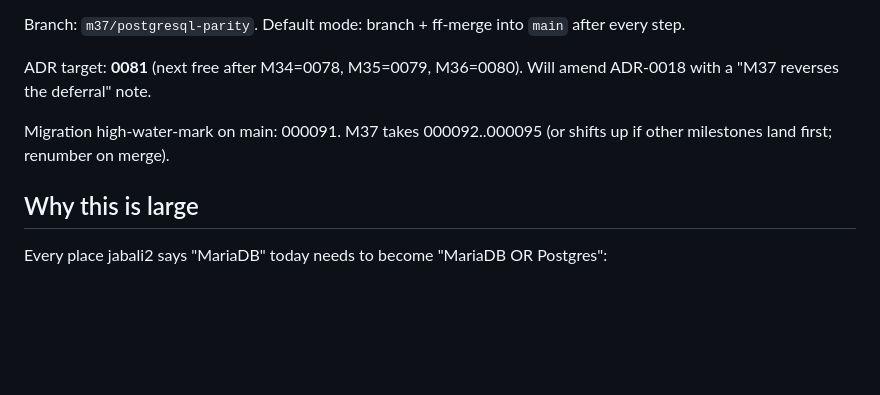
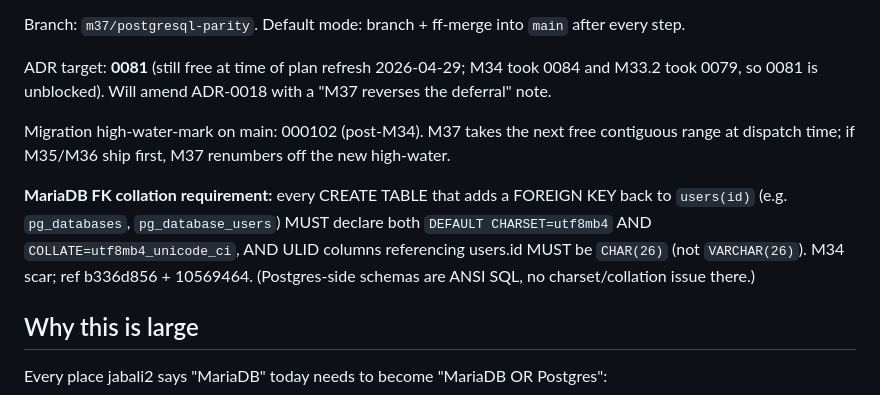
Before and after one commit to mannnrachman/jabali-panel, a Markdown page: plans/m37-postgresql-parity.md, the part around the change. Rendered like a GitHub page; blank space fills up the shorter version.

```diff
--- a/plans/m37-postgresql-parity.md
+++ b/plans/m37-postgresql-parity.md
@@ -17,11 +17,20 @@ Old issue tracker requests:
 Branch: `m37/postgresql-parity`. Default mode: branch + ff-merge into
 `main` after every step.
 
-ADR target: **0081** (next free after M34=0078, M35=0079, M36=0080).
-Will amend ADR-0018 with a "M37 reverses the deferral" note.
+ADR target: **0081** (still free at time of plan refresh 2026-04-29;
+M34 took 0084 and M33.2 took 0079, so 0081 is unblocked). Will amend
+ADR-0018 with a "M37 reverses the deferral" note.
 
-Migration high-water-mark on main: 000091. M37 takes 000092..000095
-(or shifts up if other milestones land first; renumber on merge).
+Migration high-water-mark on main: 000102 (post-M34). M37 takes the
+next free contiguous range at dispatch time; if M35/M36 ship first,
+M37 renumbers off the new high-water.
+
+**MariaDB FK collation requirement:** every CREATE TABLE that adds a
+FOREIGN KEY back to `users(id)` (e.g. `pg_databases`, `pg_database_users`)
+MUST declare both `DEFAULT CHARSET=utf8mb4` AND `COLLATE=utf8mb4_unicode_ci`,
+AND ULID columns referencing users.id MUST be `CHAR(26)` (not
+`VARCHAR(26)`). M34 scar; ref b336d856 + 10569464. (Postgres-side
+schemas are ANSI SQL, no charset/collation issue there.)
 
 ## Why this is large
 
```
Also changed, not shown: plans/m36-per-domain-facl.md (+12 -2 lines), plans/m41-operator-cli-extensions.md (+12 -7 lines).
